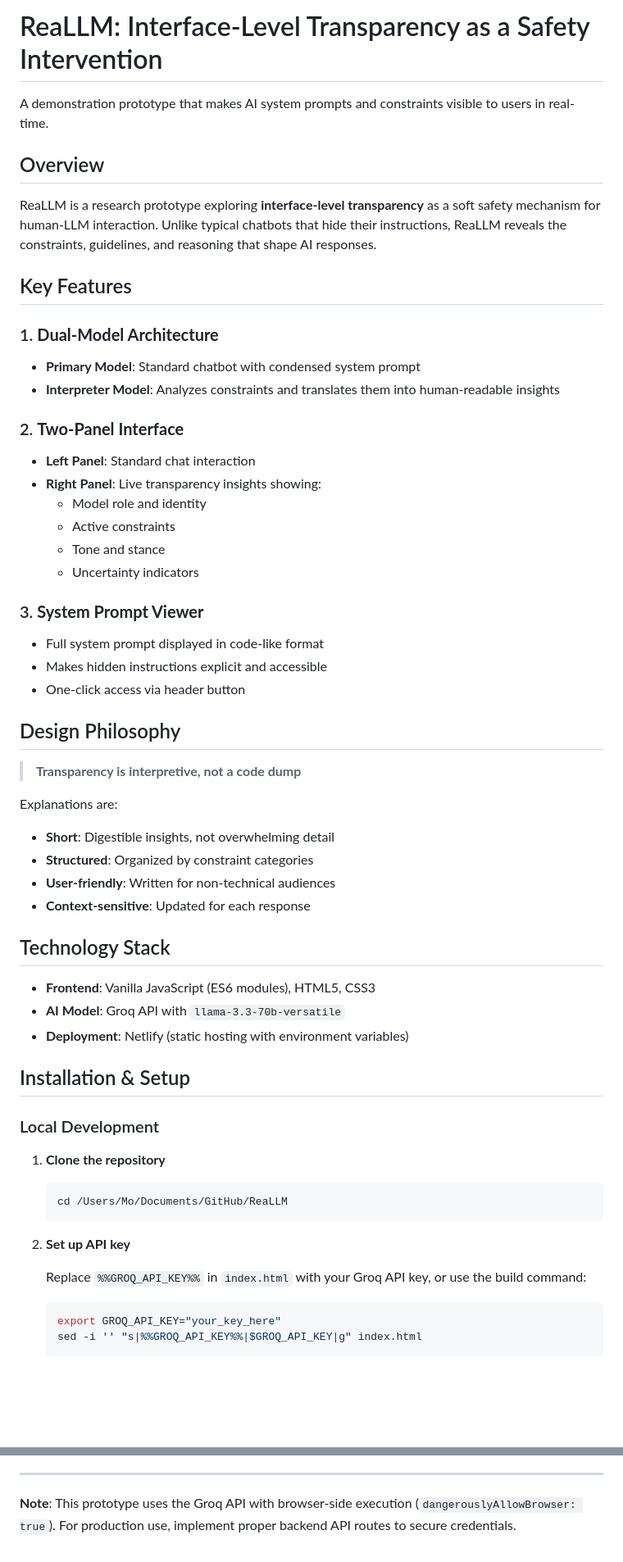
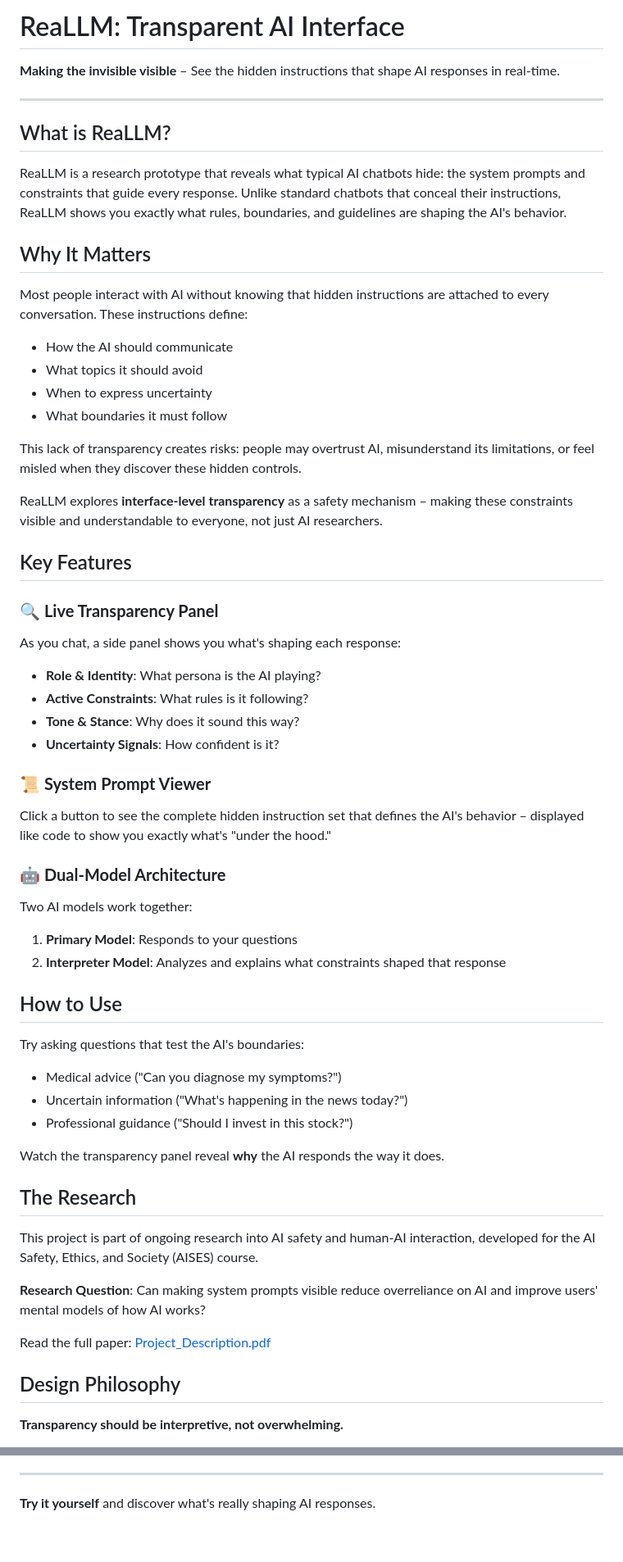
Before and after one commit to TechNejad/ReaLLM, a Markdown page: README.md, 2 parts joined by grey strips. Shown at 82% size. GitHub-like rendering; blank space fills up the shorter version.

````diff
--- a/README.md
+++ b/README.md
@@ -1,60 +1,60 @@
-# ReaLLM: Interface-Level Transparency as a Safety Intervention
+# ReaLLM: Transparent AI Interface
 
-A demonstration prototype that makes AI system prompts and constraints visible to users in real-time.
+**Making the invisible visible** – See the hidden instructions that shape AI responses in real-time.
 
-## Overview
+---
 
-ReaLLM is a research prototype exploring **interface-level transparency** as a soft safety mechanism for human-LLM interaction. Unlike typical chatbots that hide their instructions, ReaLLM reveals the constraints, guidelines, and reasoning that shape AI responses.
+## What is ReaLLM?
+
+ReaLLM is a research prototype that reveals what typical AI chatbots hide: the system prompts and constraints that guide every response. Unlike standard chatbots that conceal their instructions, ReaLLM shows you exactly what rules, boundaries, and guidelines are shaping the AI's behavior.
+
+## Why It Matters
+
+Most people interact with AI without knowing that hidden instructions are attached to every conversation. These instructions define:
+- How the AI should communicate
+- What topics it should avoid
+- When to express uncertainty
+- What boundaries it must follow
+
+This lack of transparency creates risks: people may overtrust AI, misunderstand its limitations, or feel misled when they discover these hidden controls.
+
+ReaLLM explores **interface-level transparency** as a safety mechanism – making these constraints visible and understandable to everyone, not just AI researchers.
 
 ## Key Features
 
-### 1. **Dual-Model Architecture**
-- **Primary Model**: Standard chatbot with condensed system prompt
-- **Interpreter Model**: Analyzes constraints and translates them into human-readable insights
+### 🔍 **Live Transparency Panel**
+As you chat, a side panel shows you what's shaping each response:
+- **Role & Identity**: What persona is the AI playing?
+- **Active Constraints**: What rules is it following?
+- **Tone & Stance**: Why does it sound this way?
+- **Uncertainty Signals**: How confident is it?
 
-### 2. **Two-Panel Interface**
-- **Left Panel**: Standard chat interaction
-- **Right Panel**: Live transparency insights showing:
-  - Model role and identity
-  - Active constraints
-  - Tone and stance
-  - Uncertainty indicators
+### 📜 **System Prompt Viewer**
+Click a button to see the complete hidden instruction set that defines the AI's behavior – displayed like code to show you exactly what's "under the hood."
 
-### 3. **System Prompt Viewer**
-- Full system prompt displayed in code-like format
-- Makes hidden instructions explicit and accessible
-- One-click access via header button
+### 🤖 **Dual-Model Architecture**
+Two AI models work together:
+1. **Primary Model**: Responds to your questions
+2. **Interpreter Model**: Analyzes and explains what constraints shaped that response
+
+## How to Use
+
+Try asking questions that test the AI's boundaries:
+- Medical advice ("Can you diagnose my symptoms?")
+- Uncertain information ("What's happening in the news today?")
+- Professional guidance ("Should I invest in this stock?")
+
+Watch the transparency panel reveal **why** the AI responds the way it does.
+
+## The Research
+
+This project is part of ongoing research into AI safety and human-AI interaction, developed for the AI Safety, Ethics, and Society (AISES) course.
+
+**Research Question**: Can making system prompts visible reduce overreliance on AI and improve users' mental models of how AI works?
+
+Read the full paper: [Project_Description.pdf](Project_%20Description.pdf)
 
 ## Design Philosophy
 
-> **Transparency is interpretive, not a code dump**
+**Transparency should be interpretive, not overwhelming.**
 
-Explanations are:
-- **Short**: Digestible insights, not overwhelming detail
-- **Structured**: Organized by constraint categories
-- **User-friendly**: Written for non-technical audiences
-- **Context-sensitive**: Updated for each response
-
-## Technology Stack
-
-- **Frontend**: Vanilla JavaScript (ES6 modules), HTML5, CSS3
-- **AI Model**: Groq API with `llama-3.3-70b-versatile`
-- **Deployment**: Netlify (static hosting with environment variables)
-
-## Installation & Setup
-
-### Local Development
-
-1. **Clone the repository**
-   ```bash
-   cd /Users/Mo/Documents/GitHub/ReaLLM
-   ```
-
-2. **Set up API key**
-
-   Replace `%%GROQ_API_KEY%%` in `index.html` with your Groq API key, or use the build command:
-   ```bash
-   export GROQ_API_KEY="your_key_here"
-   sed -i '' "s|%%GROQ_API_KEY%%|$GROQ_API_KEY|g" index.html
-   ```
-
@@ -208,4 +87,4 @@ AISS Program, Track 1B: Technical Research with Write-Up
 
 ---
 
-**Note**: This prototype uses the Groq API with browser-side execution (`dangerouslyAllowBrowser: true`). For production use, implement proper backend API routes to secure credentials.
+**Try it yourself** and discover what's really shaping AI responses.
````
Also changed, not shown: other parts of README.md (+16 -137 lines).
